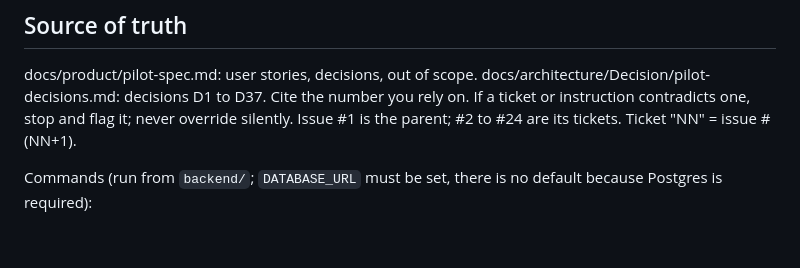
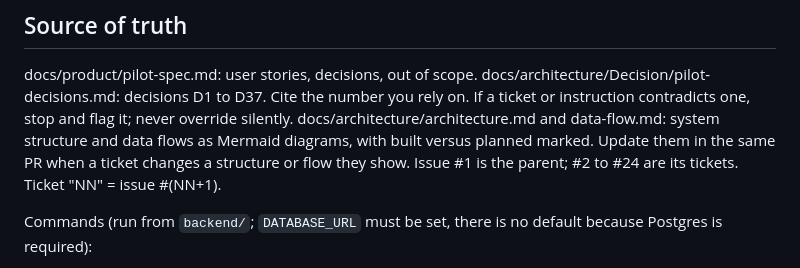
Before and after one commit to Torresfong/acounting-saas, a Markdown page: CLAUDE.md, the part around the change. Drawn GitHub-style; blank space fills up the shorter version.

```diff
--- a/CLAUDE.md
+++ b/CLAUDE.md
@@ -8,6 +8,7 @@ Pilot platform, two portals. Malaysian clients issue LHDN MyInvois e-invoices an
 
 docs/product/pilot-spec.md: user stories, decisions, out of scope.
 docs/architecture/Decision/pilot-decisions.md: decisions D1 to D37. Cite the number you rely on. If a ticket or instruction contradicts one, stop and flag it; never override silently.
+docs/architecture/architecture.md and data-flow.md: system structure and data flows as Mermaid diagrams, with built versus planned marked. Update them in the same PR when a ticket changes a structure or flow they show.
 Issue #1 is the parent; #2 to #24 are its tickets. Ticket "NN" = issue #(NN+1).
 
 Commands (run from `backend/`; `DATABASE_URL` must be set, there is no default because Postgres is required):
```
Also changed, not shown: docs/architecture/architecture.md (added, +183 -0 lines), docs/architecture/data-flow.md (added, +322 -0 lines).
